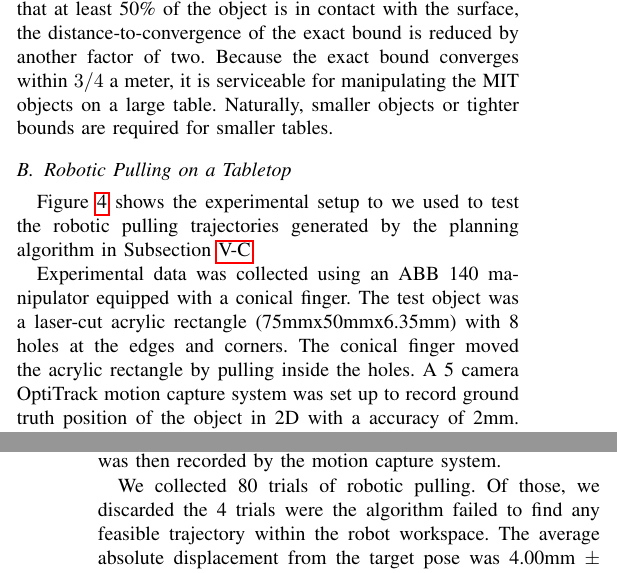
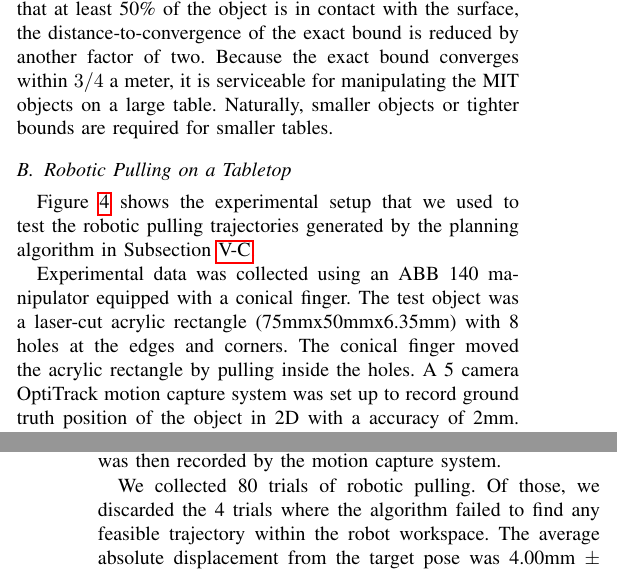
Before and after one commit to ehuang3/robotic_pulling, a LaTeX paper (tex/RSS2017_PressPull.tex): two parts of the columns of pages 6 and 7 of 8, joined at a grey line, cut so that both start at the same text. Compiled offline with pdfLaTeX.

Commit message:
spelling errors corrected

```diff
--- a/tex/RSS2017_PressPull.tex
+++ b/tex/RSS2017_PressPull.tex
@@ -1295,7 +1295,7 @@ bounds are required for smaller tables.
 \label{fig:hardware}
 \end{figure}
 
-Figure \ref{fig:hardware} shows the experimental setup to we used to
+Figure \ref{fig:hardware} shows the experimental setup that we used to
 test the robotic pulling trajectories generated by the planning
 algorithm in Subsection \ref{sec:diff-dynam-progr}.
 
@@ -1338,7 +1338,7 @@ remained within the robot workspace was executed on the robot at
 capture system.
 
 We collected 80 trials of robotic pulling. Of those, we discarded the
-4 trials were the algorithm failed to find any feasible trajectory
+4 trials where the algorithm failed to find any feasible trajectory
 within the robot workspace. The average absolute displacement from the
 target pose was 4.00mm $\pm$ 3.02mm. The average absolute angular
 displacement from the target pose was 4.35 degrees $\pm$ 3.14
```
